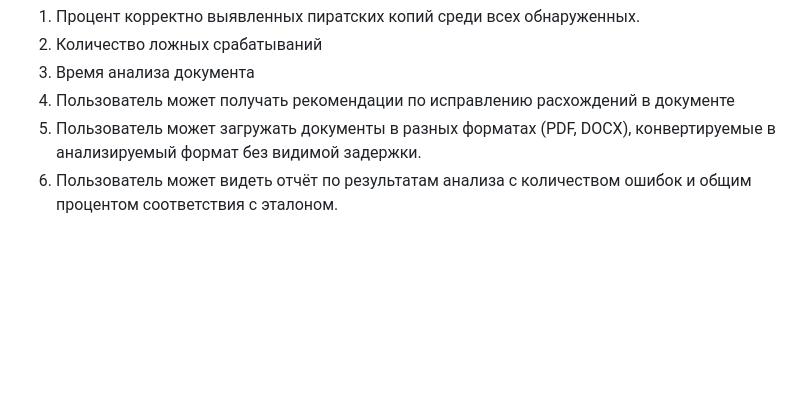
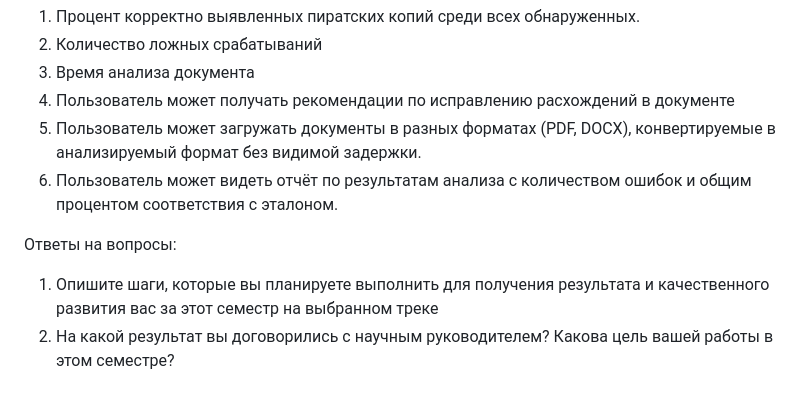
Before and after one commit to Stepan5024/Find-My-Doc, a Markdown page: about/about.md, the part around the change. Drawn GitHub-style; blank space fills up the shorter version.

Commit message:
ответы на вопросы

```diff
--- a/about/about.md
+++ b/about/about.md
@@ -62,3 +62,7 @@
 4) Пользователь может получать рекомендации по исправлению расхождений в документе
 5) Пользователь может загружать документы в разных форматах (PDF, DOCX), конвертируемые в анализируемый формат без видимой задержки.
 6) Пользователь может видеть отчёт по результатам анализа с количеством ошибок и общим процентом соответствия с эталоном.
+
+Ответы на вопросы:
+1) Опишите шаги, которые вы планируете выполнить для получения результата и качественного развития вас за этот семестр на выбранном треке
+2) На какой результат вы договорились с научным руководителем? Какова цель вашей работы в этом семестре?
```
